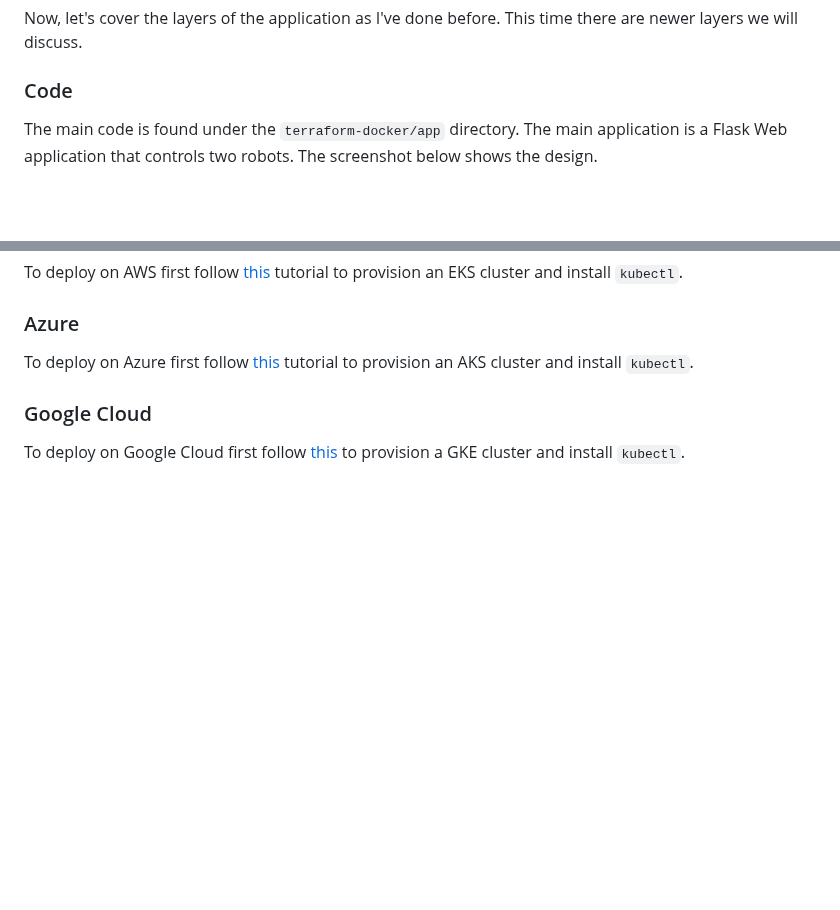
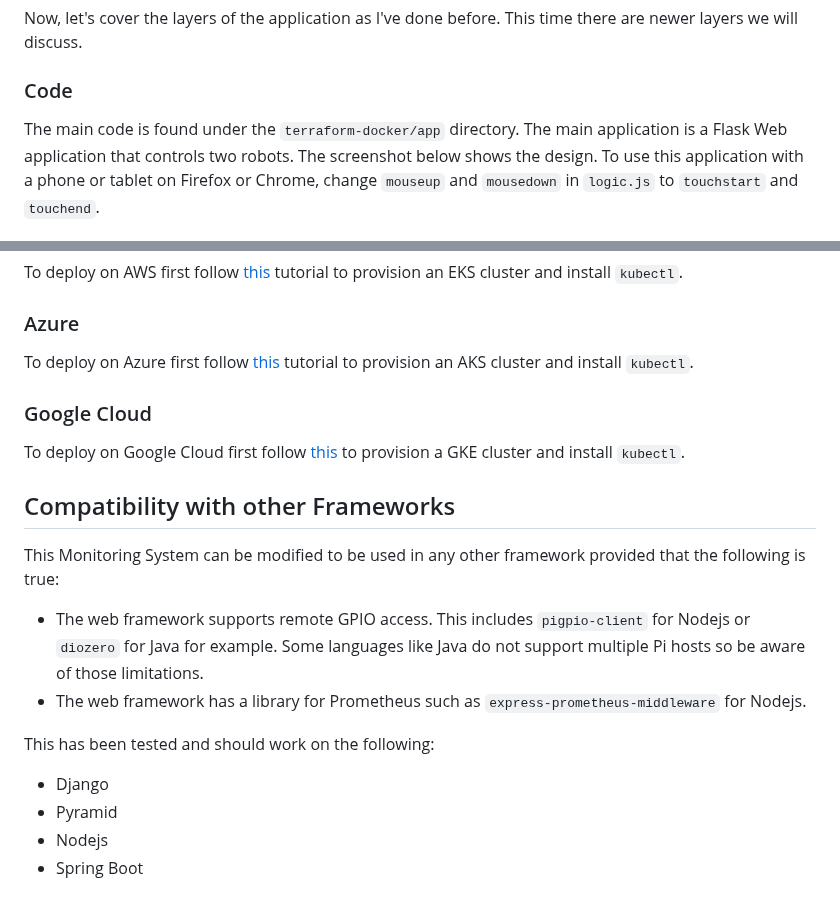
Before and after one commit to sentairanger/Terraform-Monitoring, a Markdown page: README.md, 2 parts joined by grey strips. Rendered like a GitHub page; blank space fills up the shorter version.

```diff
--- a/README.md
+++ b/README.md
@@ -20,7 +20,7 @@ Now, let's cover the layers of the application as I've done before. This time th
 
 ### Code
 
-The main code is found under the `terraform-docker/app` directory. The main application is a Flask Web application that controls two robots. The screenshot below shows the design.
+The main code is found under the `terraform-docker/app` directory. The main application is a Flask Web application that controls two robots. The screenshot below shows the design. To use this application with a phone or tablet on Firefox or Chrome, change `mouseup` and `mousedown` in `logic.js` to `touchstart` and `touchend`.
 
 ![App](https://github.com/sentairanger/Terraform-Monitoring/blob/main/images/app.png)
 
@@ -79,3 +79,17 @@ To deploy on Azure first follow [this](https://developer.hashicorp.com/terraform
 ### Google Cloud
 
 To deploy on Google Cloud first follow [this](https://developer.hashicorp.com/terraform/tutorials/kubernetes/gke) to provision a GKE cluster and install `kubectl`.
+
+## Compatibility with other Frameworks
+
+This Monitoring System can be modified to be used in any other framework provided that the following is true:
+
+* The web framework supports remote GPIO access. This includes `pigpio-client` for Nodejs or `diozero` for Java for example. Some languages like Java do not support multiple Pi hosts so be aware of those limitations.
+* The web framework has a library for Prometheus such as `express-prometheus-middleware` for Nodejs.
+
+This has been tested and should work on the following:
+
+* Django
+* Pyramid
+* Nodejs
+* Spring Boot
```
